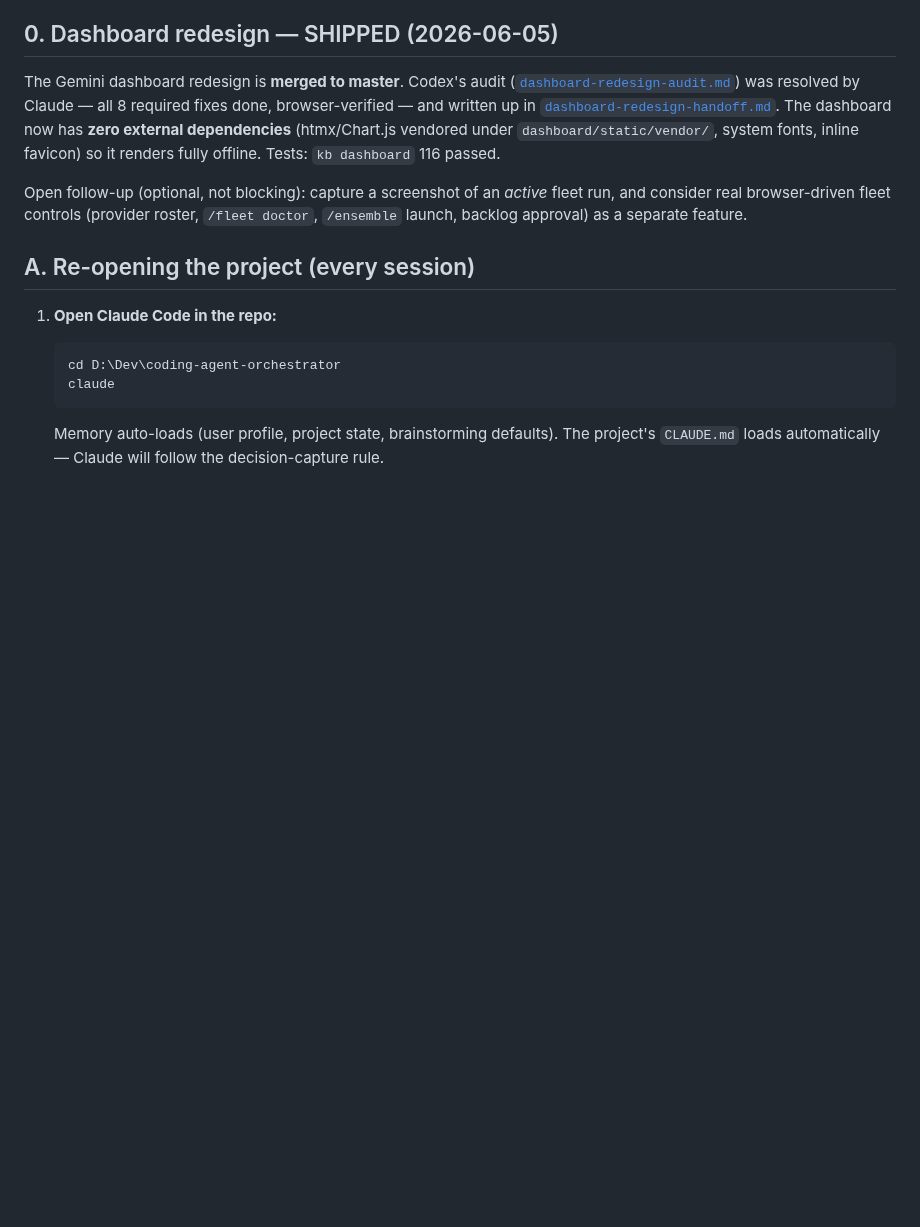
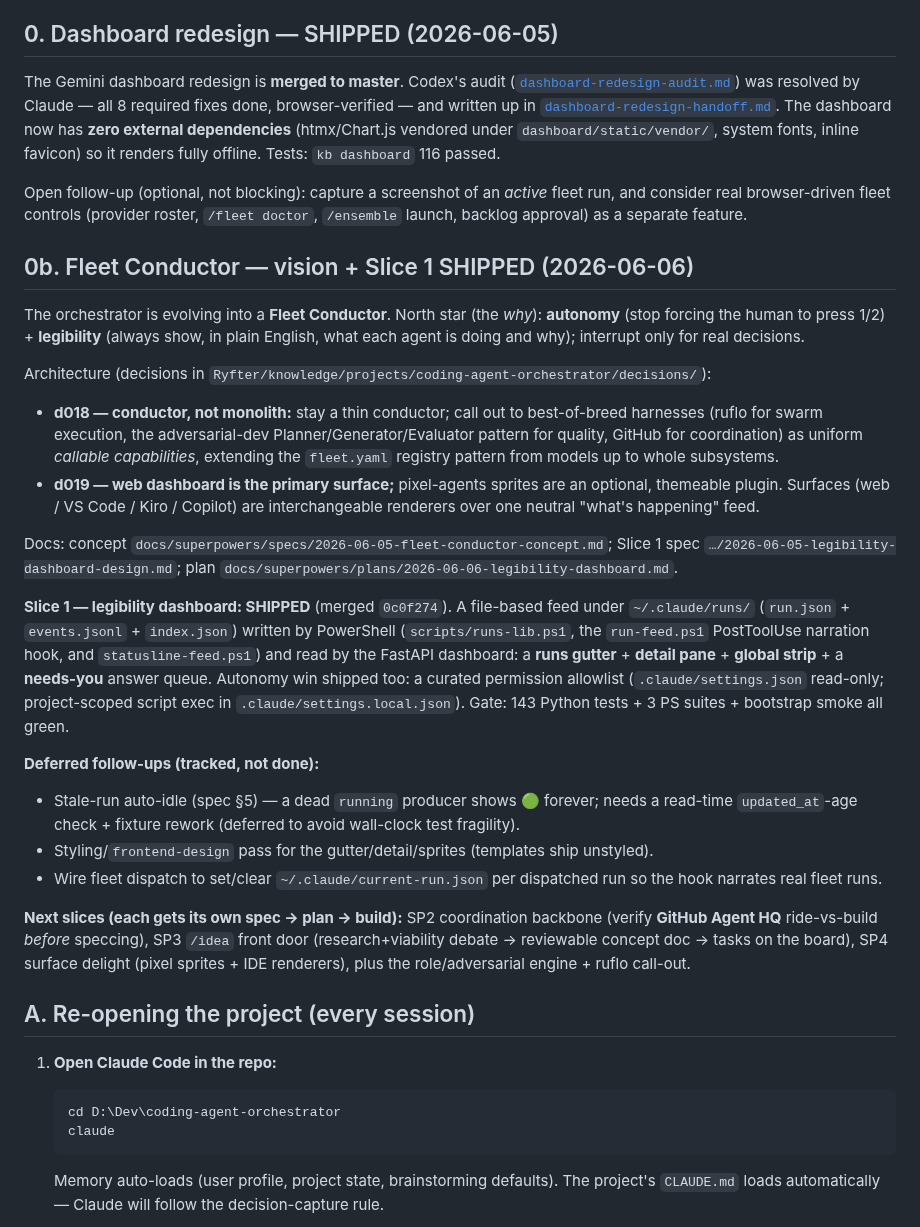
Before and after one commit to Ryfter/baton, a Markdown page: docs/next-session.md, the part around the change. Drawn GitHub-style; blank space fills up the shorter version.

Commit message:
docs: propagate Fleet Conductor + Slice 1 + closeout rule to agent handoffs
Shared core gains rule #7 (task-group closeout & compaction, all agents).
next-session.md records the Fleet Conductor vision, decisions d018/d019,
Slice 1 shipped (4b5d8c2), deferred follow-ups, and the next slices.

Co-Authored-By: Claude Opus 4.8 <noreply@anthropic.com>

```diff
--- a/docs/next-session.md
+++ b/docs/next-session.md
@@ -15,6 +15,46 @@ offline. Tests: `kb dashboard` 116 passed.
 Open follow-up (optional, not blocking): capture a screenshot of an *active*
 fleet run, and consider real browser-driven fleet controls (provider roster,
 `/fleet doctor`, `/ensemble` launch, backlog approval) as a separate feature.
+
+## 0b. Fleet Conductor — vision + Slice 1 SHIPPED (2026-06-06)
+
+The orchestrator is evolving into a **Fleet Conductor**. North star (the *why*):
+**autonomy** (stop forcing the human to press 1/2) + **legibility** (always show, in
+plain English, what each agent is doing and why); interrupt only for real decisions.
+
+Architecture (decisions in `Ryfter/knowledge/projects/coding-agent-orchestrator/decisions/`):
+- **d018 — conductor, not monolith:** stay a thin conductor; call out to best-of-breed
+  harnesses (ruflo for swarm execution, the adversarial-dev Planner/Generator/Evaluator
+  pattern for quality, GitHub for coordination) as uniform *callable capabilities*,
+  extending the `fleet.yaml` registry pattern from models up to whole subsystems.
+- **d019 — web dashboard is the primary surface;** pixel-agents sprites are an optional,
+  themeable plugin. Surfaces (web / VS Code / Kiro / Copilot) are interchangeable
+  renderers over one neutral "what's happening" feed.
+
+Docs: concept `docs/superpowers/specs/2026-06-05-fleet-conductor-concept.md`;
+Slice 1 spec `…/2026-06-05-legibility-dashboard-design.md`; plan
+`docs/superpowers/plans/2026-06-06-legibility-dashboard.md`.
+
+**Slice 1 — legibility dashboard: SHIPPED** (merged `0c0f274`). A file-based feed under
+`~/.claude/runs/` (`run.json` + `events.jsonl` + `index.json`) written by PowerShell
+(`scripts/runs-lib.ps1`, the `run-feed.ps1` PostToolUse narration hook, and
+`statusline-feed.ps1`) and read by the FastAPI dashboard: a **runs gutter** + **detail
+pane** + **global strip** + a **needs-you** answer queue. Autonomy win shipped too: a
+curated permission allowlist (`.claude/settings.json` read-only; project-scoped script
+exec in `.claude/settings.local.json`). Gate: 143 Python tests + 3 PS suites + bootstrap
+smoke all green.
+
+**Deferred follow-ups (tracked, not done):**
+- Stale-run auto-idle (spec §5) — a dead `running` producer shows 🟢 forever; needs a
+  read-time `updated_at`-age check + fixture rework (deferred to avoid wall-clock test fragility).
+- Styling/`frontend-design` pass for the gutter/detail/sprites (templates ship unstyled).
+- Wire fleet dispatch to set/clear `~/.claude/current-run.json` per dispatched run so the
+  hook narrates real fleet runs.
+
+**Next slices (each gets its own spec → plan → build):** SP2 coordination backbone
+(verify **GitHub Agent HQ** ride-vs-build *before* speccing), SP3 `/idea` front door
+(research+viability debate → reviewable concept doc → tasks on the board), SP4 surface
+delight (pixel sprites + IDE renderers), plus the role/adversarial engine + ruflo call-out.
 
 ## A. Re-opening the project (every session)
 
```
Also changed, not shown: docs/agent-handoffs.md (+6 -0 lines).
